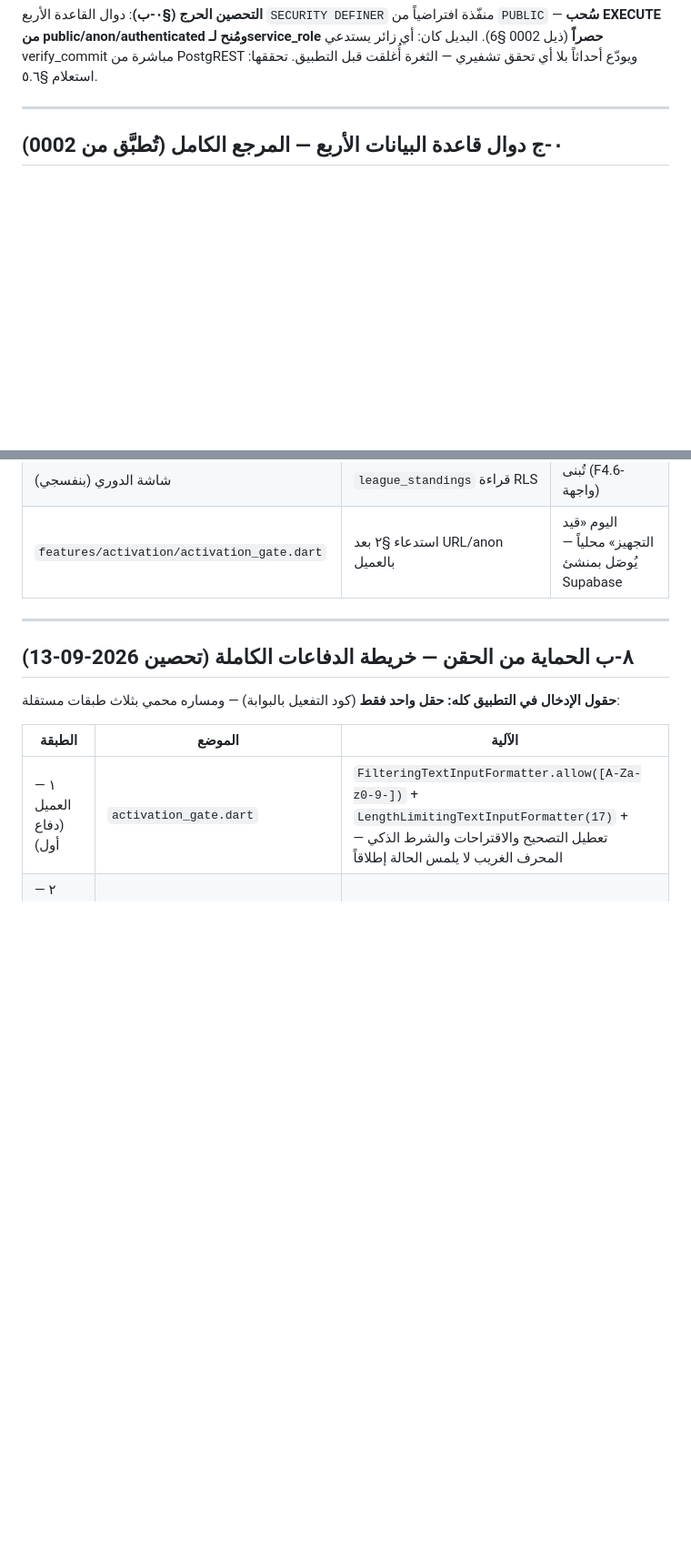
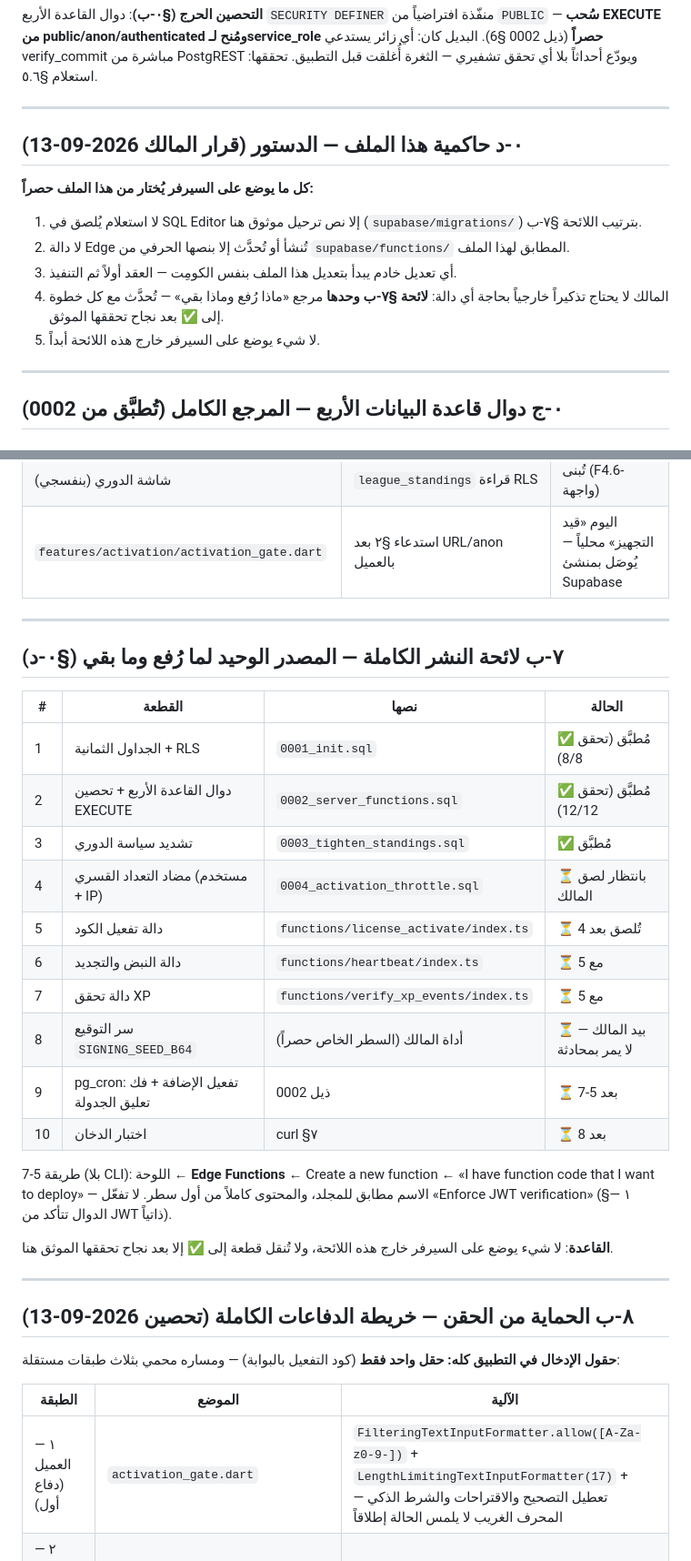
Before and after one commit to hady-albnnai/Almorshed, a Markdown page: docs/16-SERVER-CONTRACT.md, 2 parts joined by grey strips. Shown at 91% size. Drawn GitHub-style; blank space fills up the shorter version.

Commit message:
الدستور (قرار المالك): كل ما يوضع على السيرفر يُختار من ملف الدوال حصراً — §0-د حاكمية + §7-ب لائحة النشر الكاملة بترتيبها وحالتها (المصدر الوحيد لما رفع وما بقي — لا تذكير خارجي)
Co-authored-by: arena-agent <297053741+arena-agent@users.noreply.github.com>

```diff
--- a/docs/16-SERVER-CONTRACT.md
+++ b/docs/16-SERVER-CONTRACT.md
@@ -25,6 +25,17 @@
 بيئة الدوال أبداً (docs/11 §١٢.١).
 
 **التحصين الحرج (§٠-ب)**: دوال القاعدة الأربع `SECURITY DEFINER` منفّذة افتراضياً من `PUBLIC` — **سُحب EXECUTE من public/anon/authenticated ومُنح لـservice_role حصراً** (ذيل 0002 §6). البديل كان: أي زائر يستدعي verify_commit مباشرة من PostgREST ويودّع أحداثاً بلا أي تحقق تشفيري — الثغرة أُغلقت قبل التطبيق. تحققها: استعلام §٥.٦.
+
+---
+
+## ٠-د حاكمية هذا الملف — الدستور (قرار المالك 2026-09-13)
+
+**كل ما يوضع على السيرفر يُختار من هذا الملف حصراً:**
+1. لا استعلام يُلصق في SQL Editor إلا نص ترحيل موثوق هنا (`supabase/migrations/`) بترتيب اللائحة §٧-ب.
+2. لا دالة Edge تُنشأ أو تُحدَّث إلا بنصها الحرفي من `supabase/functions/` المطابق لهذا الملف.
+3. أي تعديل خادم يبدأ بتعديل هذا الملف بنفس الكومِت — العقد أولاً ثم التنفيذ.
+4. المالك لا يحتاج تذكيراً خارجياً بحاجة أي دالة: **لائحة §٧-ب وحدها** مرجع «ماذا رُفع وماذا بقي» — تُحدَّث مع كل خطوة إلى ✅ بعد نجاح تحققها الموثق.
+5. لا شيء يوضع على السيرفر خارج هذه اللائحة أبداً.
 
 ---
 
@@ -404,6 +415,31 @@ curl -s -X POST "$URL/functions/v1/verify_xp_events" \
 
 ---
 
+## ٧-ب لائحة النشر الكاملة — المصدر الوحيد لما رُفع وما بقي (§٠-د)
+
+| # | القطعة | نصها | الحالة |
+|---|---|---|---|
+| 1 | الجداول الثمانية + RLS | `0001_init.sql` | ✅ مُطبَّق (تحقق 8/8) |
+| 2 | دوال القاعدة الأربع + تحصين EXECUTE | `0002_server_functions.sql` | ✅ مُطبَّق (تحقق 12/12) |
+| 3 | تشديد سياسة الدوري | `0003_tighten_standings.sql` | ✅ مُطبَّق |
+| 4 | مضاد التعداد القسري (مستخدم + IP) | `0004_activation_throttle.sql` | ⏳ بانتظار لصق المالك |
+| 5 | دالة تفعيل الكود | `functions/license_activate/index.ts` | ⏳ تُلصق بعد 4 |
+| 6 | دالة النبض والتجديد | `functions/heartbeat/index.ts` | ⏳ مع 5 |
+| 7 | دالة تحقق XP | `functions/verify_xp_events/index.ts` | ⏳ مع 5 |
+| 8 | سر التوقيع `SIGNING_SEED_B64` | أداة المالك (السطر الخاص حصراً) | ⏳ بيد المالك — لا يمر بمحادثة |
+| 9 | pg_cron: تفعيل الإضافة + فك تعليق الجدولة | ذيل 0002 | ⏳ بعد 5-7 |
+| 10 | اختبار الدخان | curl §٧ | ⏳ بعد 8 |
+
+طريقة 5-7 (بلا CLI): اللوحة ← **Edge Functions** ← Create a new function
+← «I have function code that I want to deploy» — الاسم مطابق للمجلد،
+والمحتوى كاملاً من أول سطر. لا تفعّل «Enforce JWT verification»
+(§١ — الدوال تتأكد من JWT ذاتياً).
+
+**القاعدة**: لا شيء يوضع على السيرفر خارج هذه اللائحة، ولا تُنقل قطعة
+إلى ✅ إلا بعد نجاح تحققها الموثق هنا.
+
+---
+
 ## ٨-ب الحماية من الحقن — خريطة الدفاعات الكاملة (تحصين 2026-09-13)
 
 **حقول الإدخال في التطبيق كله: حقل واحد فقط** (كود التفعيل بالبوابة) —
```
